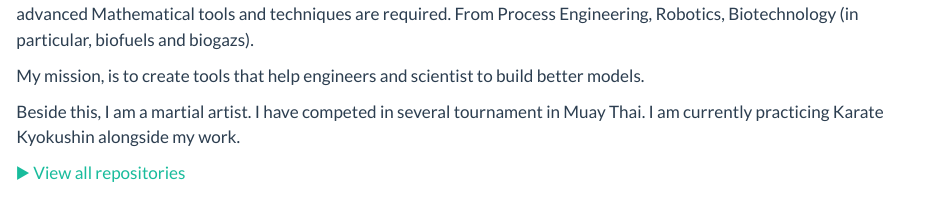
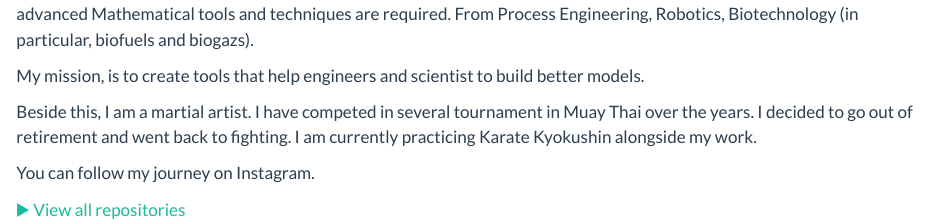
Before and after one commit to AlexN7-Shepard/AlexN7-Shepard.github.io, a Quarto document (index.qmd): the page in a window 1100 px wide, from 200 px down. Rendered offline with R 4.5, knitr and Pandoc in place of Quarto, with nearby package versions.

Commit message:
Update index.qmd

```diff
--- a/index.qmd
+++ b/index.qmd
@@ -12,8 +12,10 @@ From Process Engineering, Robotics, Biotechnology (in particular, biofuels and b
 
 My mission, is to create tools that help engineers and scientist to build better models.
 
-Beside this, I am a martial artist. I have competed in several tournament in Muay Thai.
-I am currently practicing Karate Kyokushin alongside my work.
+Beside this, I am a martial artist. I have competed in several tournament in Muay Thai over the years.
+I decided to go out of retirement and went back to fighting. I am currently practicing Karate Kyokushin alongside my work.
+
+You can follow my journey on Instagram.
 
 
 
```
